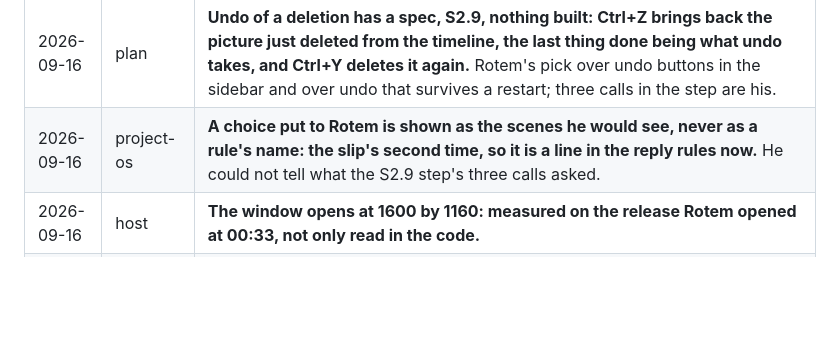
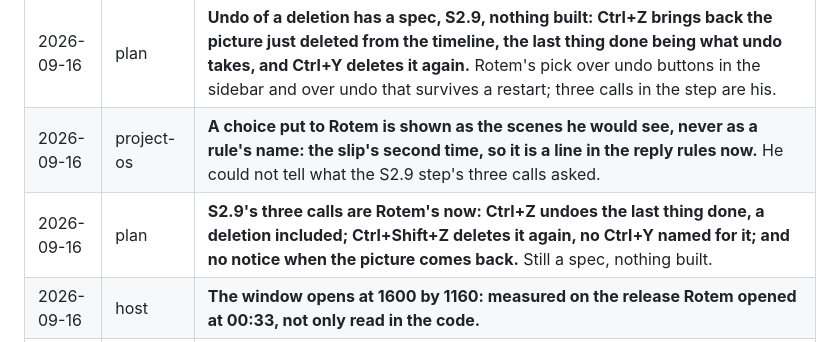
Before and after one commit to rotem914/Recon, a Markdown page: project-os/History.md, the part around one of its changes. Rendered like a GitHub page; blank space fills up the shorter version.

```diff
--- a/project-os/History.md
+++ b/project-os/History.md
@@ -155,6 +155,7 @@ Newest at the bottom.
 | 2026-09-16 | host | **The release with the window opening at 1600 by 1160 is in place: copied over `host/target/release/recon-host.exe` at 00:14:39 once Rotem quit Recon, the file reading back identical to the build.** Rotem's word, GO. |
 | 2026-09-16 | plan | **Undo of a deletion has a spec, S2.9, nothing built: Ctrl+Z brings back the picture just deleted from the timeline, the last thing done being what undo takes, and Ctrl+Y deletes it again.** Rotem's pick over undo buttons in the sidebar and over undo that survives a restart; three calls in the step are his. |
 | 2026-09-16 | project-os | **A choice put to Rotem is shown as the scenes he would see, never as a rule's name: the slip's second time, so it is a line in the reply rules now.** He could not tell what the S2.9 step's three calls asked. |
+| 2026-09-16 | plan | **S2.9's three calls are Rotem's now: Ctrl+Z undoes the last thing done, a deletion included; Ctrl+Shift+Z deletes it again, no Ctrl+Y named for it; and no notice when the picture comes back.** Still a spec, nothing built. |
 | 2026-09-16 | host | **The window opens at 1600 by 1160: measured on the release Rotem opened at 00:33, not only read in the code.** |
 | 2026-09-16 | editor | **The timeline's thumbnails are 112 px tall by default now, the timeline 128 px; the floor a drag can reach stays 96.** Rotem's word. A height once dragged is still remembered, and a double-click on the top edge returns to the new default. |
 | 2026-09-16 | host | **The release with the 112 px thumbnails is built from the commit alone; it replaces `host/target/release/recon-host.exe` when Rotem quits the Recon now running.** |
```
Also changed, not shown: other parts of project-os/History.md (+1 -0 lines), project-os/Plan.md (+16 -14 lines).
